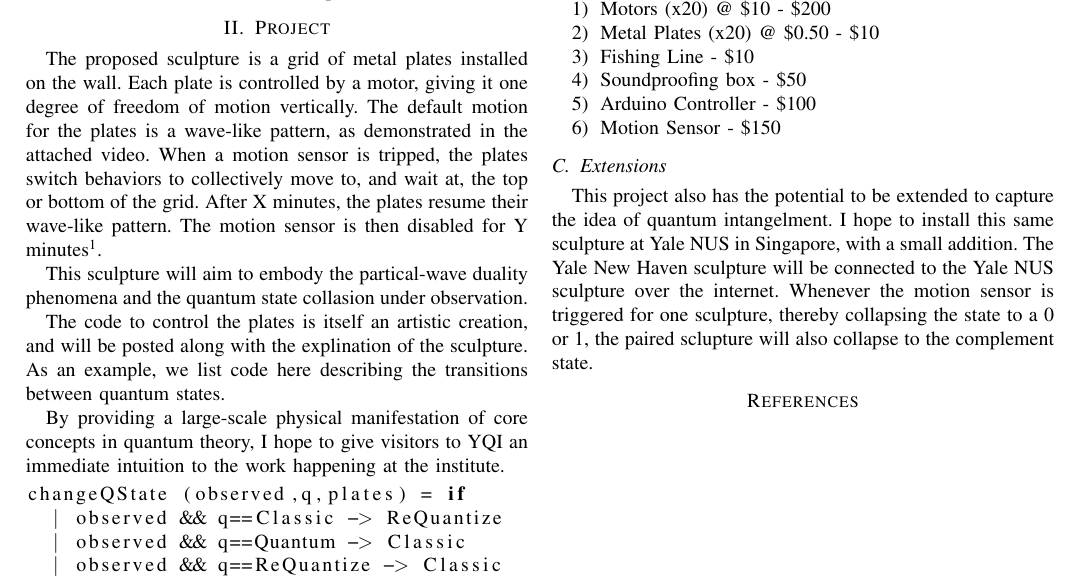
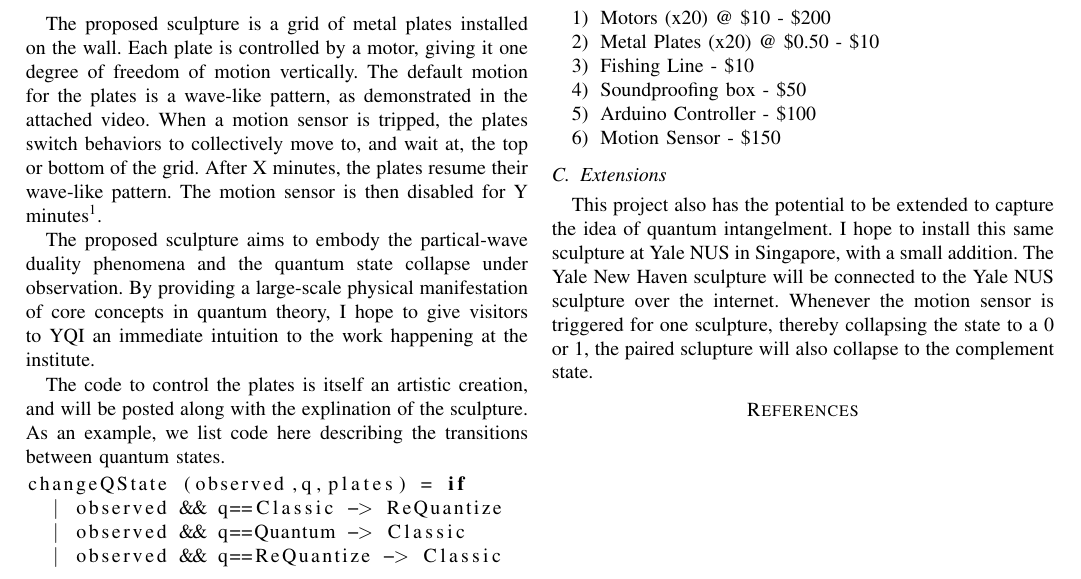
Before and after one commit to santolucito/Euterpea_Projects, a LaTeX paper (Yampa-slider/paper/main_ieee.tex, which reads Yampa-slider/paper/secs/desc.tex): part of the page, cut so that both start at the same text. Compiled offline with pdfLaTeX.

Commit message:
autocommit

```diff
--- a/Yampa-slider/paper/secs/desc.tex
+++ b/Yampa-slider/paper/secs/desc.tex
@@ -7,14 +7,14 @@ When a motion sensor is tripped, the plates switch behaviors to collectively mov
 After X minutes, the plates resume their wave-like pattern.
 The motion sensor is then disabled for Y minutes\footnote{The value for X and Y remain to be expermentally determined during beta testing of installation.}.
 
-This sculpture will aim to embody the partical-wave duality phenomena and the quantum state collasion under observation.
+The proposed sculpture aims to embody the partical-wave duality phenomena and the quantum state collapse under observation.
+By providing a large-scale physical manifestation of core concepts in quantum theory, I hope to give visitors to YQI an immediate intuition to the work happening at the institute.
 
 
 
 The code to control the plates is itself an artistic creation, and will be posted along with the explination of the sculpture.
 As an example, we list code here describing the transitions between quantum states.
 
-By providing a large-scale physical manifestation of core concepts in quantum theory, I hope to give visitors to YQI an immediate intuition to the work happening at the institute.
 
 \begin{lstlisting}
 changeQState (observed,q,plates) = if
```
